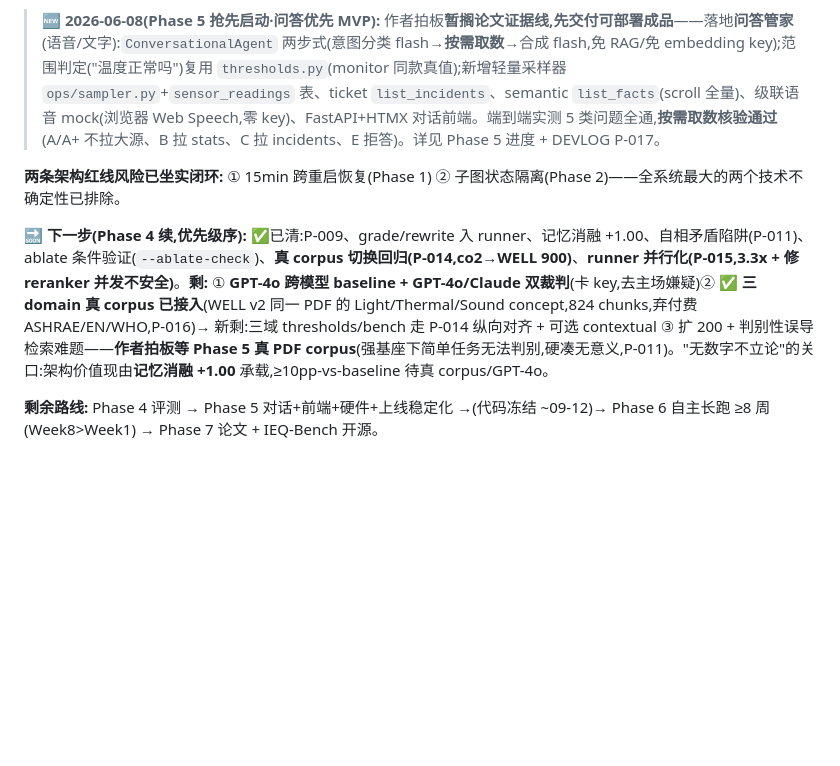
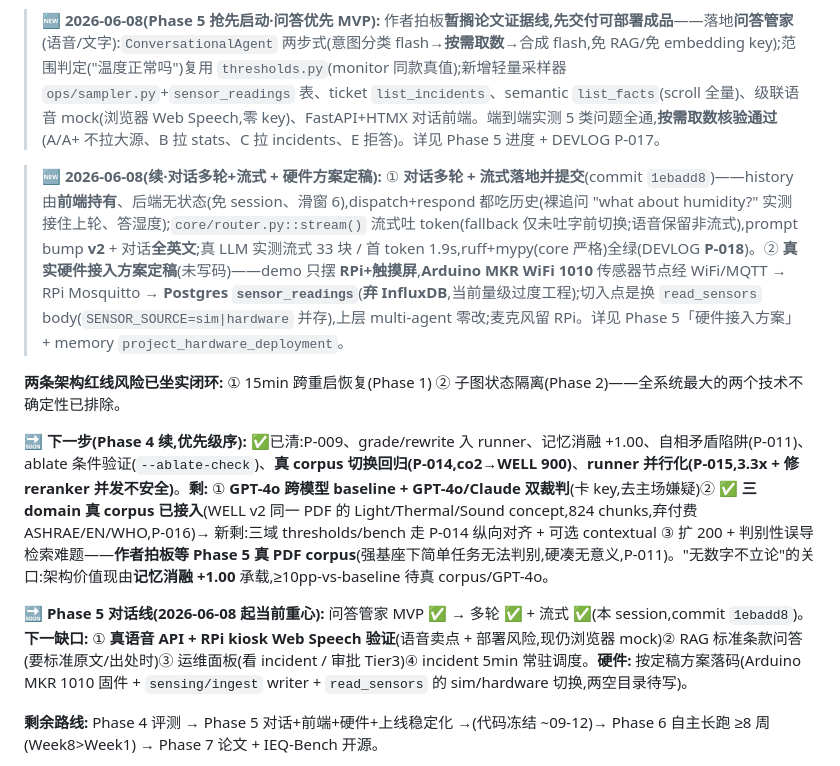
Before and after one commit to xms12138/IEQ-Ops, a Markdown page: EXECUTION_PLAN.md, the part around one of its changes. Rendered like a GitHub page; blank space fills up the shorter version.

Commit message:
docs(phase5): update progress snapshot - multi-turn + streaming chat (P-018, commit 1ebadd8) + hardware ingestion plan finalised (Arduino MKR1010 -> MQTT -> Postgres, drop InfluxDB)

```diff
--- a/EXECUTION_PLAN.md
+++ b/EXECUTION_PLAN.md
@@ -30,9 +30,13 @@ IEQ-Ops 的权威实施进度清单。`CLAUDE.md` 引用本文件作为分阶段
 
 > **🆕 2026-06-08(Phase 5 抢先启动·问答优先 MVP):** 作者拍板**暂搁论文证据线,先交付可部署成品**——落地**问答管家**(语音/文字):`ConversationalAgent` 两步式(意图分类 flash→**按需取数**→合成 flash,免 RAG/免 embedding key);范围判定("温度正常吗")复用 `thresholds.py`(monitor 同款真值);新增轻量采样器 `ops/sampler.py`+`sensor_readings` 表、ticket `list_incidents`、semantic `list_facts`(scroll 全量)、级联语音 mock(浏览器 Web Speech,零 key)、FastAPI+HTMX 对话前端。端到端实测 5 类问题全通,**按需取数核验通过**(A/A+ 不拉大源、B 拉 stats、C 拉 incidents、E 拒答)。详见 Phase 5 进度 + DEVLOG P-017。
 
+> **🆕 2026-06-08(续·对话多轮+流式 + 硬件方案定稿):** ① **对话多轮 + 流式落地并提交**(commit `1ebadd8`)——history 由**前端持有**、后端无状态(免 session、滑窗 6),dispatch+respond 都吃历史(裸追问 "what about humidity?" 实测接住上轮、答湿度);`core/router.py::stream()` 流式吐 token(fallback 仅未吐字前切换;语音保留非流式),prompt bump **v2** + 对话**全英文**;真 LLM 实测流式 33 块 / 首 token 1.9s,ruff+mypy(core 严格)全绿(DEVLOG **P-018**)。② **真实硬件接入方案定稿**(未写码)——demo 只摆 **RPi+触摸屏**,**Arduino MKR WiFi 1010** 传感器节点经 WiFi/MQTT → RPi Mosquitto → **Postgres `sensor_readings`**(**弃 InfluxDB**,当前量级过度工程);切入点是换 `read_sensors` body(`SENSOR_SOURCE=sim|hardware` 并存),上层 multi-agent 零改;麦克风留 RPi。详见 Phase 5「硬件接入方案」+ memory `project_hardware_deployment`。
+
 **两条架构红线风险已坐实闭环:** ① 15min 跨重启恢复(Phase 1) ② 子图状态隔离(Phase 2)——全系统最大的两个技术不确定性已排除。
 
 **🔜 下一步(Phase 4 续,优先级序):** ✅已清:P-009、grade/rewrite 入 runner、记忆消融 +1.00、自相矛盾陷阱(P-011)、ablate 条件验证(`--ablate-check`)、**真 corpus 切换回归(P-014,co2→WELL 900)**、**runner 并行化(P-015,3.3x + 修 reranker 并发不安全)**。**剩:** ① **GPT-4o 跨模型 baseline + GPT-4o/Claude 双裁判**(卡 key,去主场嫌疑)② ✅ **三 domain 真 corpus 已接入**(WELL v2 同一 PDF 的 Light/Thermal/Sound concept,824 chunks,弃付费 ASHRAE/EN/WHO,P-016)→ 新剩:三域 thresholds/bench 走 P-014 纵向对齐 + 可选 contextual ③ 扩 200 + 判别性误导检索难题——**作者拍板等 Phase 5 真 PDF corpus**(强基座下简单任务无法判别,硬凑无意义,P-011)。"无数字不立论"的关口:架构价值现由**记忆消融 +1.00** 承载,≥10pp-vs-baseline 待真 corpus/GPT-4o。
+
+**🔜 Phase 5 对话线(2026-06-08 起当前重心):** 问答管家 MVP ✅ → 多轮 ✅ + 流式 ✅(本 session,commit `1ebadd8`)。**下一缺口:** ① **真语音 API + RPi kiosk Web Speech 验证**(语音卖点 + 部署风险,现仍浏览器 mock)② RAG 标准条款问答(要标准原文/出处时)③ 运维面板(看 incident / 审批 Tier3)④ incident 5min 常驻调度。**硬件:** 按定稿方案落码(Arduino MKR 1010 固件 + `sensing/ingest` writer + `read_sensors` 的 sim/hardware 切换,两空目录待写)。
 
 **剩余路线:** Phase 4 评测 → Phase 5 对话+前端+硬件+上线稳定化 →(代码冻结 ~09-12)→ Phase 6 自主长跑 ≥8 周(Week8>Week1) → Phase 7 论文 + IEQ-Bench 开源。
 
```
Also changed, not shown: other parts of EXECUTION_PLAN.md (+1 -1 lines).
